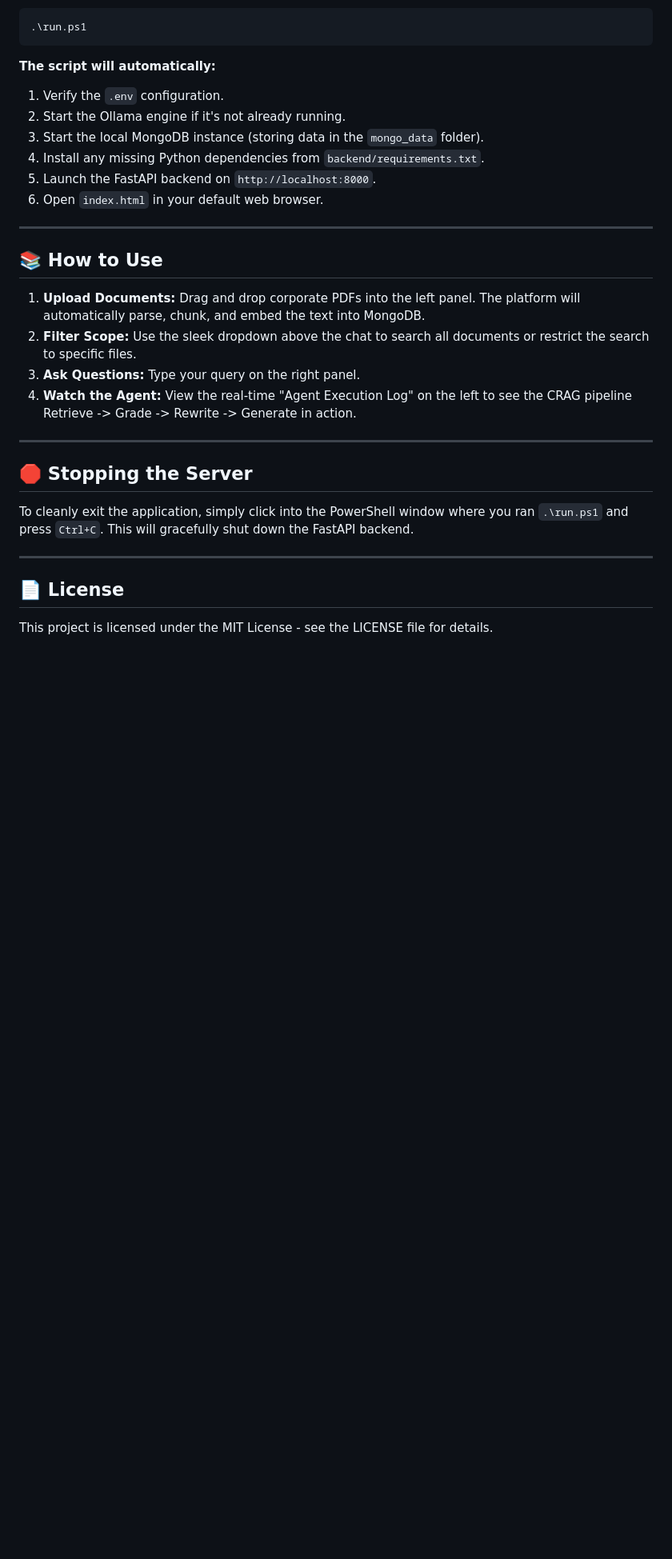
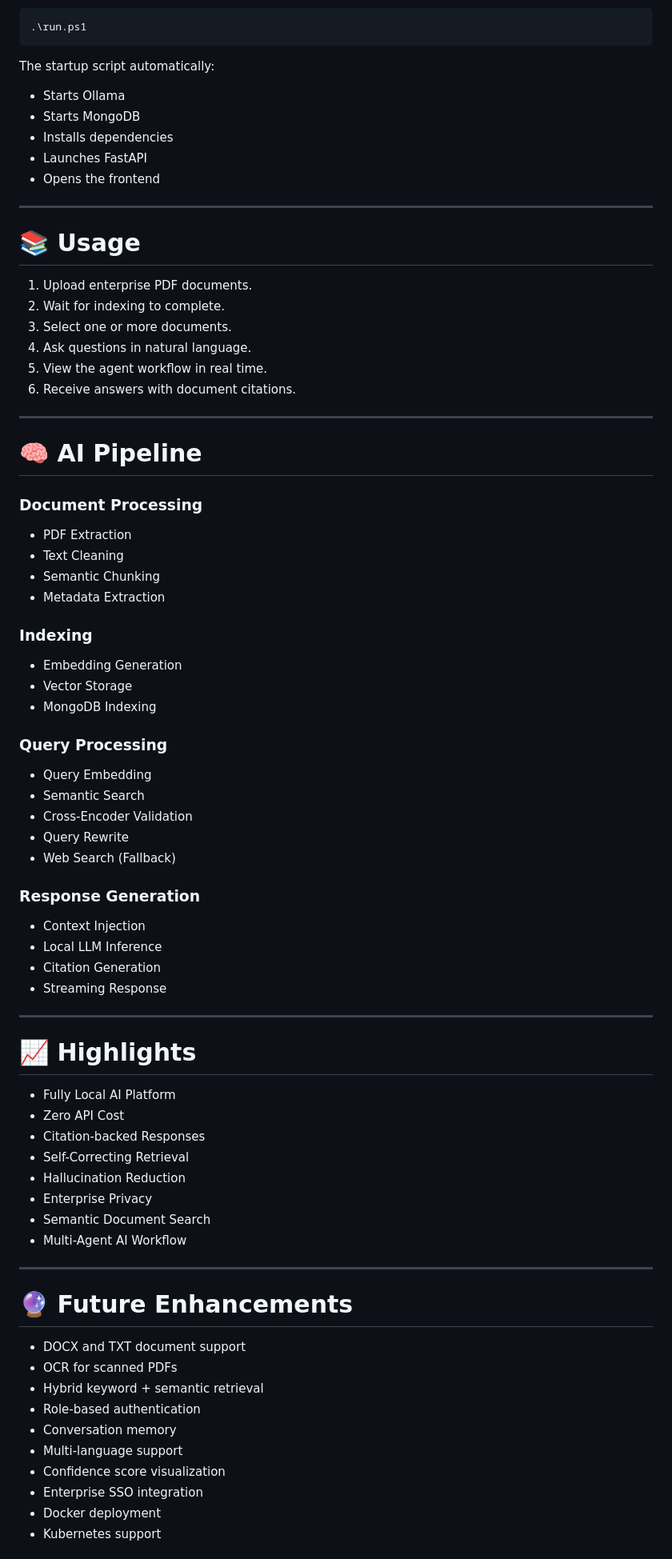
Before and after one commit to Dev-MrV/rag_platform, a Markdown page: README.md, the part around one of its changes. Shown at 80% size. GitHub-like rendering; blank space fills up the shorter version.

````diff
--- a/README.md
+++ b/README.md
@@ -77,31 +236,82 @@ Simply open a PowerShell window in the project root and run:
 .\run.ps1
 ```
 
-**The script will automatically:**
-1. Verify the `.env` configuration.
-2. Start the Ollama engine if it's not already running.
-3. Start the local MongoDB instance (storing data in the `mongo_data` folder).
-4. Install any missing Python dependencies from `backend/requirements.txt`.
-5. Launch the FastAPI backend on `http://localhost:8000`.
-6. Open `index.html` in your default web browser.
+The startup script automatically:
+
+* Starts Ollama
+* Starts MongoDB
+* Installs dependencies
+* Launches FastAPI
+* Opens the frontend
 
 ---
 
-## 📚 How to Use
+# 📚 Usage
 
-1. **Upload Documents:** Drag and drop corporate PDFs into the left panel. The platform will automatically parse, chunk, and embed the text into MongoDB.
-2. **Filter Scope:** Use the sleek dropdown above the chat to search all documents or restrict the search to specific files.
-3. **Ask Questions:** Type your query on the right panel.
-4. **Watch the Agent:** View the real-time "Agent Execution Log" on the left to see the CRAG pipeline Retrieve -> Grade -> Rewrite -> Generate in action.
+1. Upload enterprise PDF documents.
+2. Wait for indexing to complete.
+3. Select one or more documents.
+4. Ask questions in natural language.
+5. View the agent workflow in real time.
+6. Receive answers with document citations.
 
 ---
 
-## 🛑 Stopping the Server
+# 🧠 AI Pipeline
 
-To cleanly exit the application, simply click into the PowerShell window where you ran `.\run.ps1` and press `Ctrl+C`. This will gracefully shut down the FastAPI backend.
+### Document Processing
+
+* PDF Extraction
+* Text Cleaning
+* Semantic Chunking
+* Metadata Extraction
+
+### Indexing
+
+* Embedding Generation
+* Vector Storage
+* MongoDB Indexing
+
+### Query Processing
+
+* Query Embedding
+* Semantic Search
+* Cross-Encoder Validation
+* Query Rewrite
+* Web Search (Fallback)
+
+### Response Generation
+
+* Context Injection
+* Local LLM Inference
+* Citation Generation
+* Streaming Response
 
 ---
 
-## 📄 License
+# 📈 Highlights
 
-This project is licensed under the MIT License - see the LICENSE file for details.
+* Fully Local AI Platform
+* Zero API Cost
+* Citation-backed Responses
+* Self-Correcting Retrieval
+* Hallucination Reduction
+* Enterprise Privacy
+* Semantic Document Search
+* Multi-Agent AI Workflow
+
+---
+
+# 🔮 Future Enhancements
+
+* DOCX and TXT document support
+* OCR for scanned PDFs
+* Hybrid keyword + semantic retrieval
+* Role-based authentication
+* Conversation memory
+* Multi-language support
+* Confidence score visualization
+* Enterprise SSO integration
+* Docker deployment
+* Kubernetes support
+
````
Also changed, not shown: other parts of README.md (+211 -43 lines).
